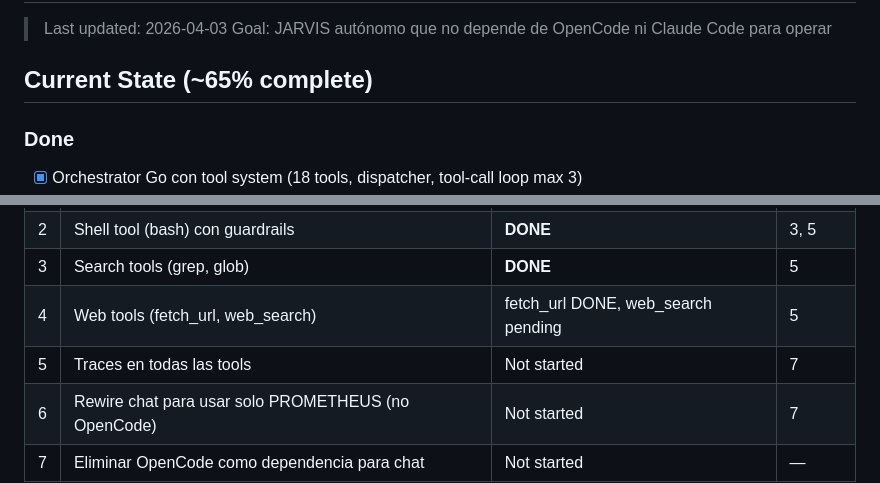
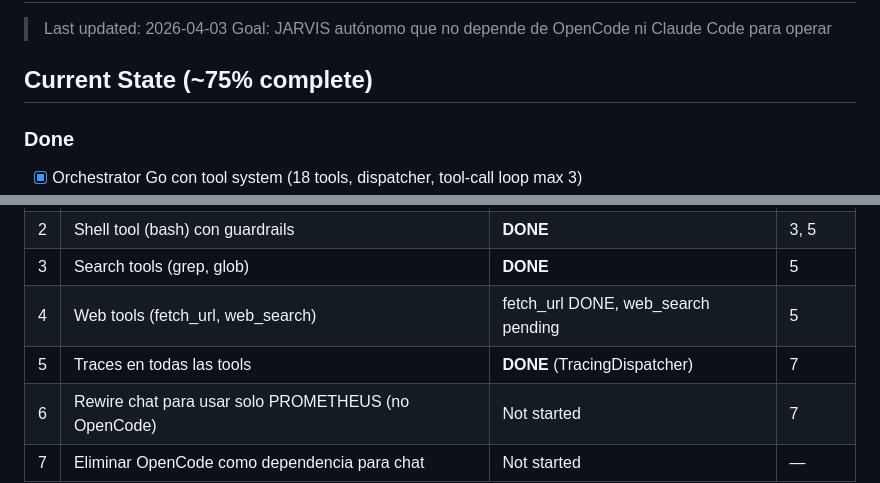
Before and after one commit to MiguelAguiarDEV/jarvis, a Markdown page: ROADMAP.md, 2 parts joined by grey strips. Drawn GitHub-style.

Commit message:
docs: ROADMAP.md — traces DONE (75%)

```diff
--- a/ROADMAP.md
+++ b/ROADMAP.md
@@ -3,7 +3,7 @@
 > Last updated: 2026-04-03
 > Goal: JARVIS autónomo que no depende de OpenCode ni Claude Code para operar
 
-## Current State (~65% complete)
+## Current State (~75% complete)
 
 ### Done
 - [x] Orchestrator Go con tool system (18 tools, dispatcher, tool-call loop max 3)
@@ -27,7 +27,7 @@
 | 2 | Shell tool (bash) con guardrails | **DONE** | 3, 5 |
 | 3 | Search tools (grep, glob) | **DONE** | 5 |
 | 4 | Web tools (fetch_url, web_search) | fetch_url DONE, web_search pending | 5 |
-| 5 | Traces en todas las tools | Not started | 7 |
+| 5 | Traces en todas las tools | **DONE** (TracingDispatcher) | 7 |
 | 6 | Rewire chat para usar solo PROMETHEUS (no OpenCode) | Not started | 7 |
 | 7 | Eliminar OpenCode como dependencia para chat | Not started | — |
 
```
